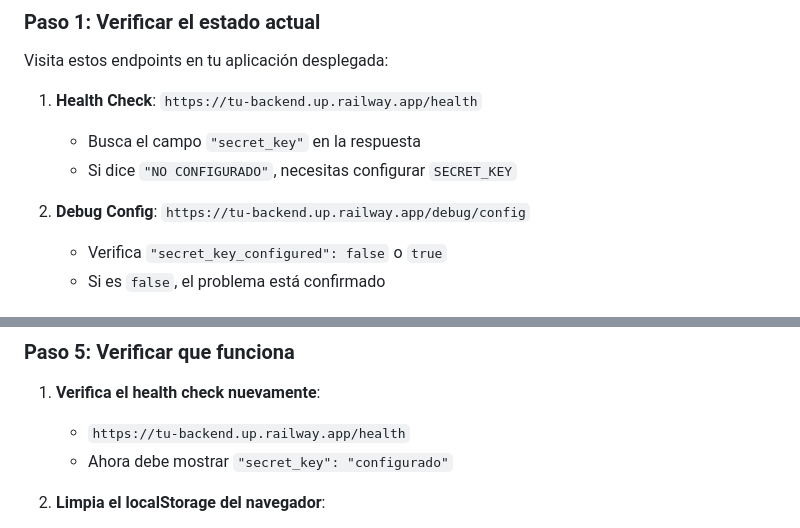
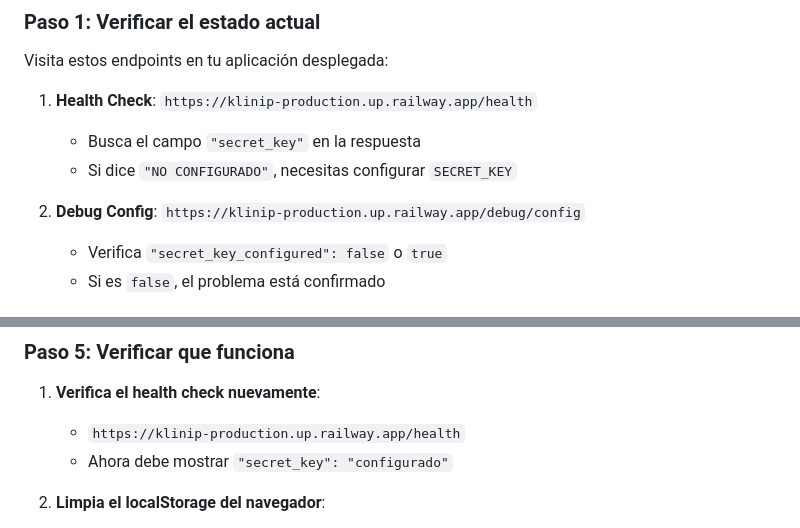
Before and after one commit to Diegogigi/klinip, a Markdown page: DIAGNOSTICO_SECRET_KEY.md, 2 parts joined by grey strips. Rendered like a GitHub page.

Commit message:
Fix: Actualizar URLs en documentación con la URL correcta de Railway

```diff
--- a/DIAGNOSTICO_SECRET_KEY.md
+++ b/DIAGNOSTICO_SECRET_KEY.md
@@ -10,12 +10,12 @@ Después de hacer login, aparece el error "Token inválido o expirado" inmediata
 
 Visita estos endpoints en tu aplicación desplegada:
 
-1. **Health Check**: `https://tu-backend.up.railway.app/health`
+1. **Health Check**: `https://klinip-production.up.railway.app/health`
 
    - Busca el campo `"secret_key"` en la respuesta
    - Si dice `"NO CONFIGURADO"`, necesitas configurar `SECRET_KEY`
 
-2. **Debug Config**: `https://tu-backend.up.railway.app/debug/config`
+2. **Debug Config**: `https://klinip-production.up.railway.app/debug/config`
    - Verifica `"secret_key_configured": false` o `true`
    - Si es `false`, el problema está confirmado
 
@@ -53,7 +53,7 @@ Después de agregar la variable:
 
 1. **Verifica el health check nuevamente**:
 
-   - `https://tu-backend.up.railway.app/health`
+   - `https://klinip-production.up.railway.app/health`
    - Ahora debe mostrar `"secret_key": "configurado"`
 
 2. **Limpia el localStorage del navegador**:
```
